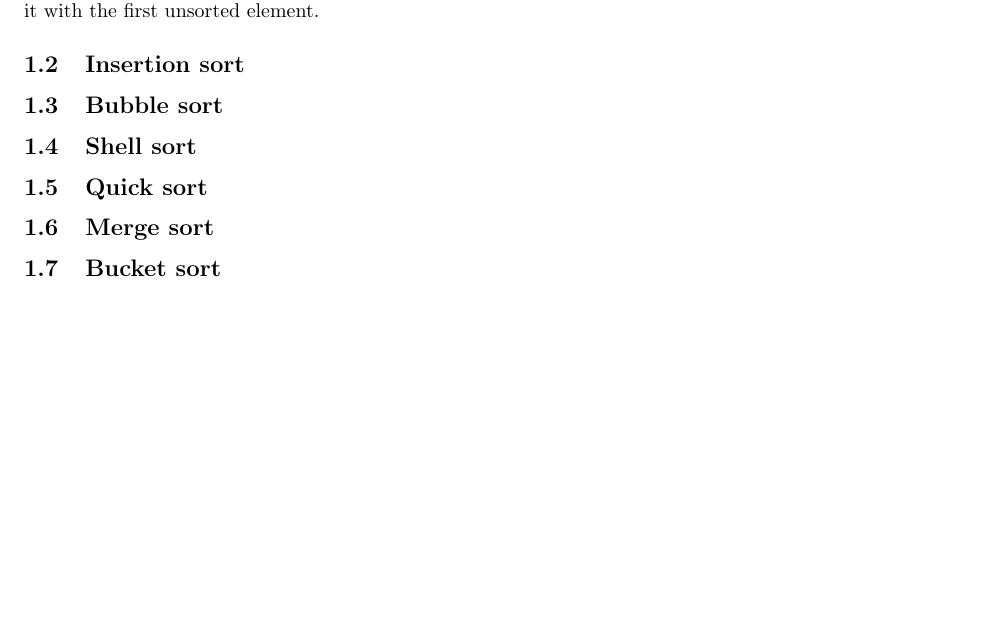
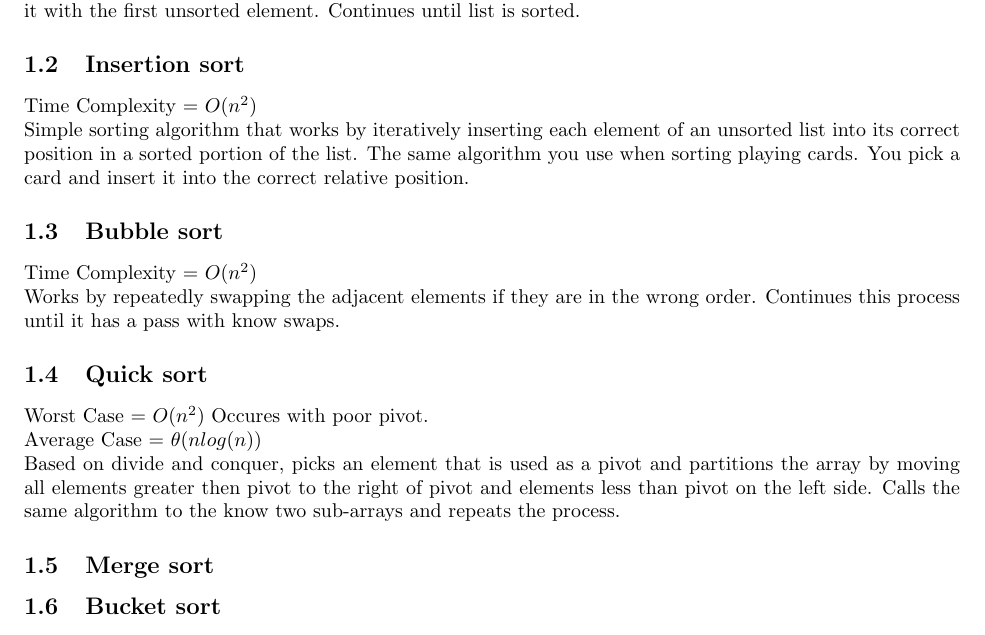
Before and after one commit to Efnvest/INF102_CheatSheet, a LaTeX document (main.tex): part of page 2 of 5, cut so that both start at the same text, the shorter picture padded with empty space. Compiled offline with pdfLaTeX.

Commit message:
partial search algorithm added

```diff
--- a/main.tex
+++ b/main.tex
@@ -36,12 +36,24 @@
 \subsection{Selection sort}
 Time Complexity = $O(n^2)$\\
 Sorts an array by repeatedly selecting the smallest or largest element from the unsorted portion
-and swapping it with the first unsorted element.
+and swapping it with the first unsorted element. Continues until list is sorted.
 \subsection{Insertion sort}
+Time Complexity = $O(n^2)$\\
+Simple sorting algorithm that works by iteratively inserting each element of an unsorted list into its correct
+position in a sorted portion of the list. The same algorithm you use when sorting playing cards.
+You pick a card and insert it into the correct relative position.
 \subsection{Bubble sort}
-\subsection{Shell sort}
+Time Complexity = $O(n^2)$\\
+Works by repeatedly swapping the adjacent elements if they are in the wrong order. Continues
+this process until it has a pass with know swaps.
 \subsection{Quick sort}
+Worst Case = $O(n^2)$ Occures with poor pivot.\\
+Average Case = $\theta(nlog(n))$\\
+Based on divide and conquer, picks an element that is used as a pivot and partitions the array by moving all elements
+greater then pivot to the right of pivot and elements less than pivot on the left side. Calls the same algorithm to the know two sub-arrays and repeats the process.
+% ADD More
 \subsection{Merge sort}
+
 \subsection{Bucket sort}
 \subsection{Radix sort}
 
```
Also changed, not shown: main.pdf, 6 other files.
